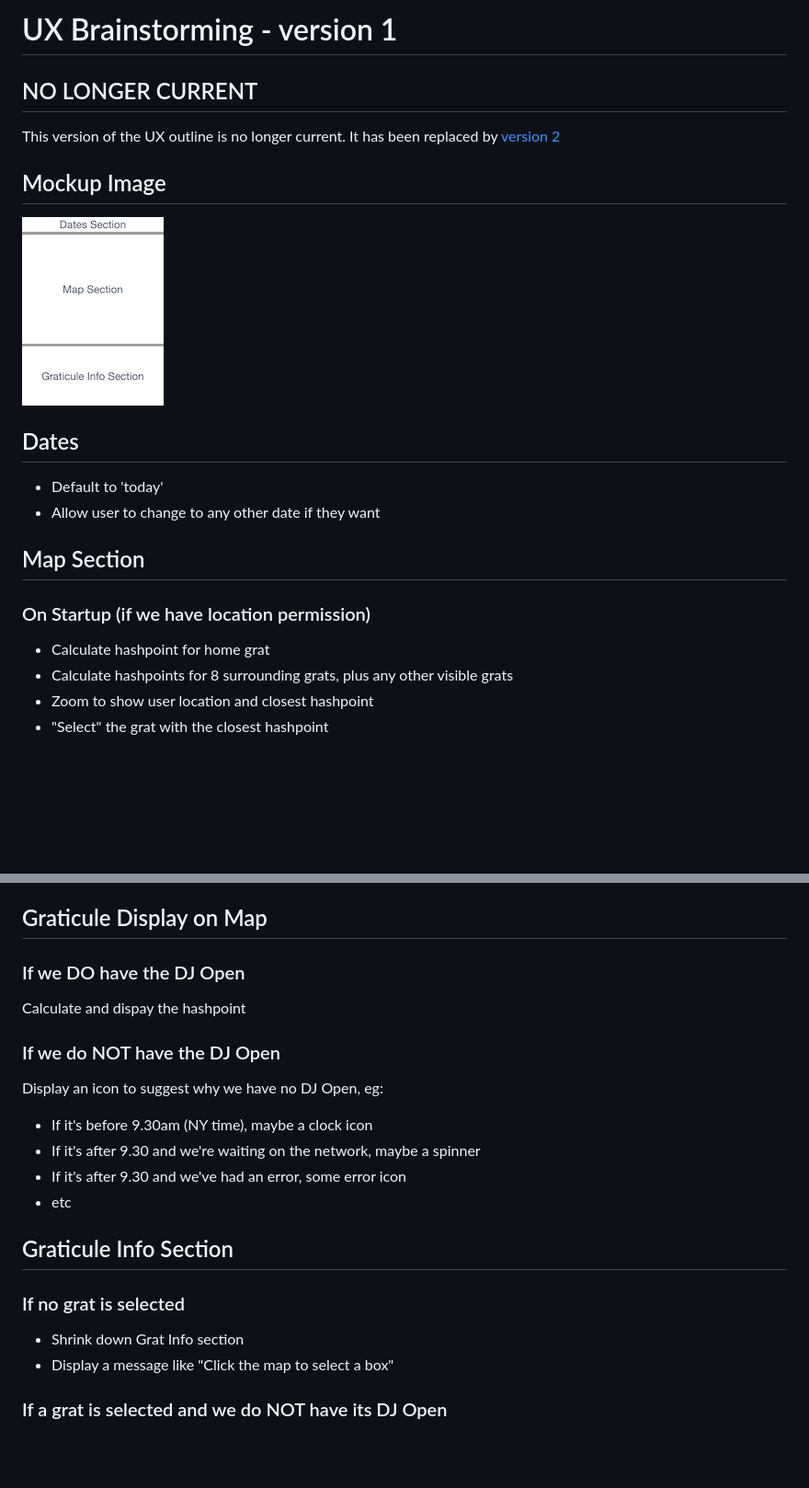
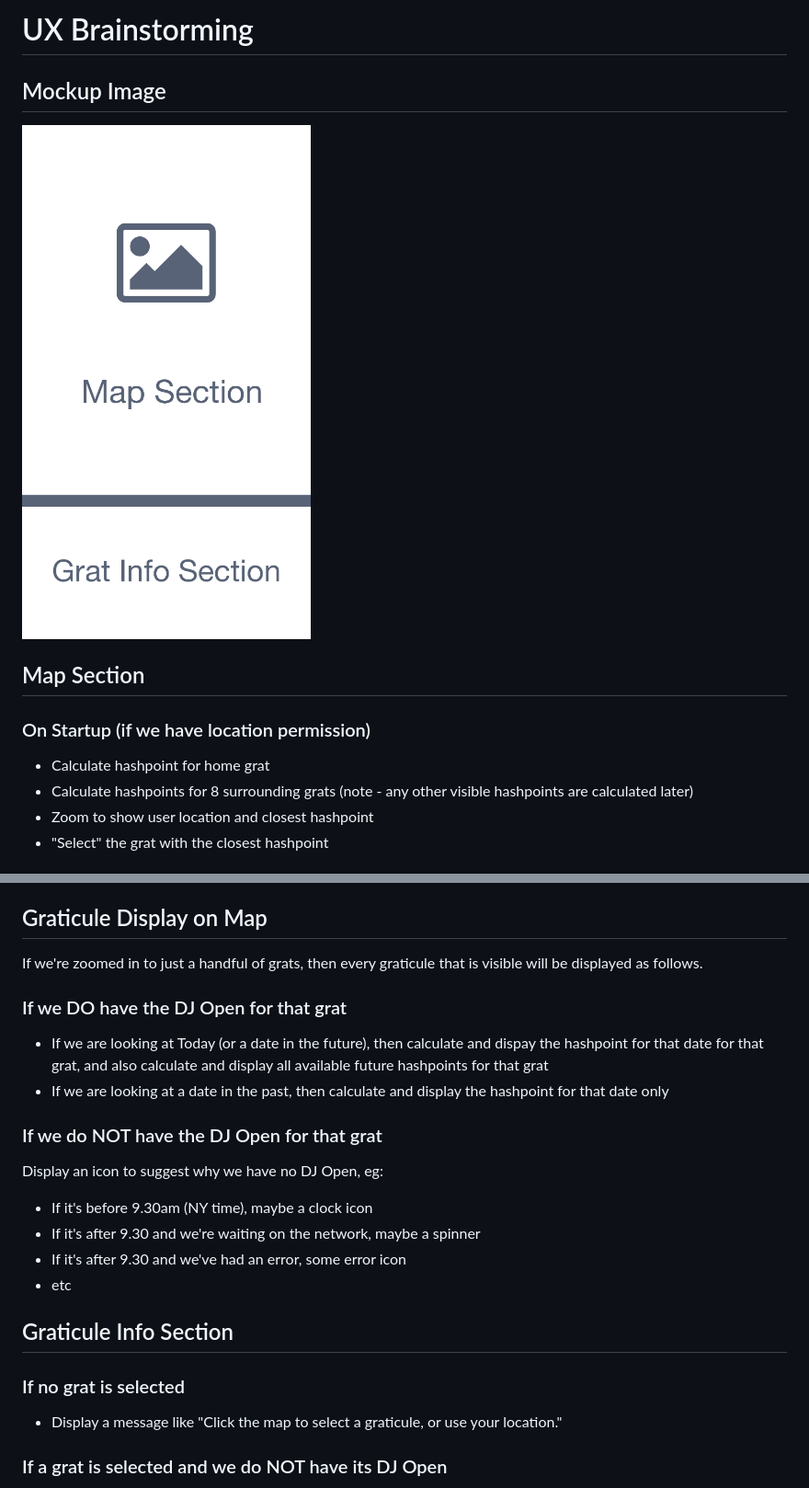
Before and after one commit to Geohashing/oHash, a Markdown page: docs/ux_plan_01.md, 2 parts joined by grey strips. Shown: that part at 92% size. GitHub-like rendering; pictures changed too: docs/images/napkin-mockup-v01.png; blank space fills up the shorter version.

Commit message:
Updated UX plan,  based on Discord feedback

```diff
--- a/docs/ux_plan_01.md
+++ b/docs/ux_plan_01.md
@@ -1,25 +1,15 @@
-# UX Brainstorming - version 1
-
-## NO LONGER CURRENT
-
-This version of the UX outline is no longer current. It has been replaced by
-[version 2](ux_plan_02.md)
+# UX Brainstorming
 
 ## Mockup Image
 
-![Screen mockup with small Dates section at the top, large Map section in the middle, and meduim sized Graticule Info section at the bottom](images/napkin-mockup-v01.png)
-
-## Dates
-
-- Default to 'today'
-- Allow user to change to any other date if they want
+![Screen mockup with large Map section, and meduim sized Graticule Info section at the bottom](images/napkin-mockup-v01.png)
 
 ## Map Section
 
 ### On Startup (if we have location permission)
 
 - Calculate hashpoint for home grat
-- Calculate hashpoints for 8 surrounding grats, plus any other visible grats
+- Calculate hashpoints for 8 surrounding grats (note - any other visible hashpoints are calculated later)
 - Zoom to show user location and closest hashpoint
 - "Select" the grat with the closest hashpoint
 
@@ -66,11 +56,19 @@ This version of the UX outline is no longer current. It has been replaced by
 
 ## Graticule Display on Map
 
-### If we DO have the DJ Open
+If we're zoomed in to just a handful of grats,
+then every graticule that is visible
+will be displayed as follows.
 
-Calculate and dispay the hashpoint
+### If we DO have the DJ Open for that grat
 
-### If we do NOT have the DJ Open
+- If we are looking at Today (or a date in the future),
+        then calculate and dispay the hashpoint for that date for that grat,
+        and also calculate and display all available future hashpoints for that grat
+- If we are looking at a date in the past,
+        then calculate and display the hashpoint for that date only
+
+### If we do NOT have the DJ Open for that grat
 
 Display an icon to suggest why we have no DJ Open, eg:
 
@@ -84,8 +82,7 @@ Display an icon to suggest why we have no DJ Open, eg:
 
 ### If no grat is selected
 
-- Shrink down Grat Info section
-- Display a message like "Click the map to select a box"
+- Display a message like "Click the map to select a graticule, or use your location."
 
 ### If a grat is selected and we do NOT have its DJ Open
 
```
Also changed, not shown: other parts of docs/ux_plan_01.md (+20 -1 lines).
